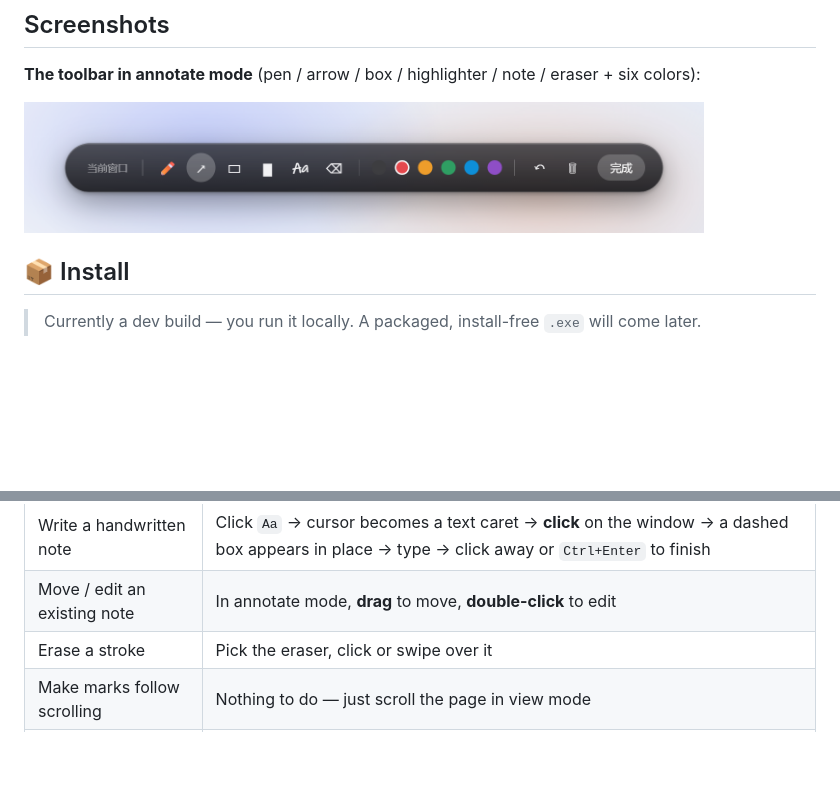
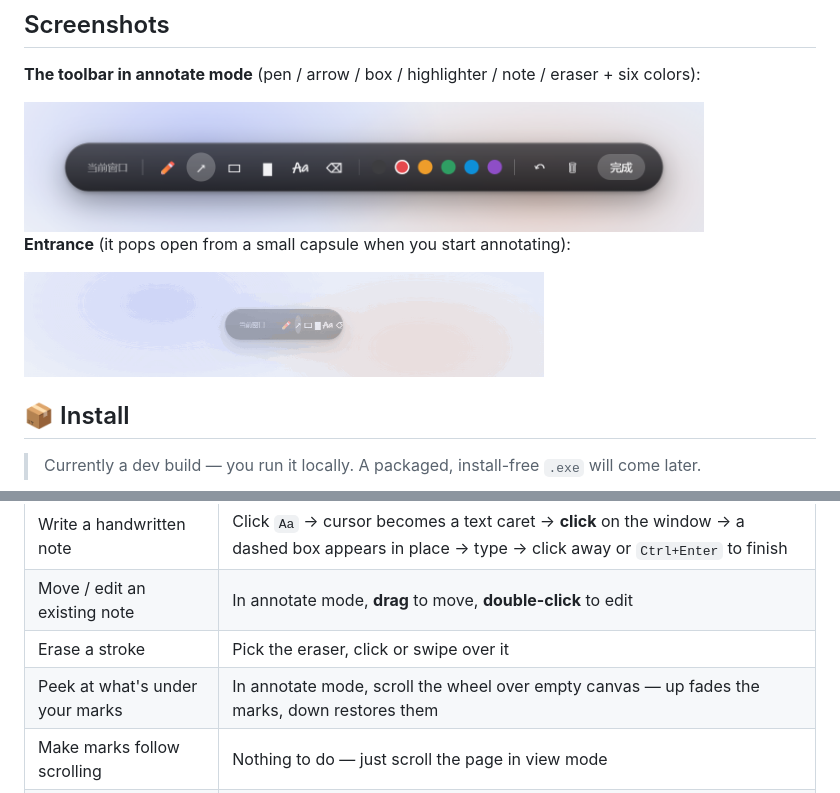
Before and after one commit to yunmin311/window-annotator, a Markdown page: README.en.md, 2 parts joined by grey strips. Rendered like a GitHub page; pictures changed too: docs/toolbar-pop.gif (added); blank space fills up the shorter version.

```diff
--- a/README.en.md
+++ b/README.en.md
@@ -53,6 +53,10 @@ draw on it. All code is an independent implementation.
 
 <img src="docs/toolbar.png" alt="Floating toolbar" width="680">
 
+**Entrance** (it pops open from a small capsule when you start annotating):
+
+<img src="docs/toolbar-pop.gif" alt="Toolbar capsule pop-out animation" width="520">
+
 ## 📦 Install
 
 > Currently a dev build — you run it locally. A packaged, install-free `.exe` will come later.
@@ -79,6 +83,7 @@ system tray, plus a notification telling you which hotkey is active. To launch i
 | Write a handwritten note | Click `Aa` → cursor becomes a text caret → **click** on the window → a dashed box appears in place → type → click away or `Ctrl+Enter` to finish |
 | Move / edit an existing note | In annotate mode, **drag** to move, **double-click** to edit |
 | Erase a stroke | Pick the eraser, click or swipe over it |
+| Peek at what's under your marks | In annotate mode, scroll the wheel over empty canvas — up fades the marks, down restores them |
 | Make marks follow scrolling | Nothing to do — just scroll the page in view mode |
 | Toggle scroll-follow on/off | Tray right-click → "跟随页面滚动" (Follow page scrolling) checkbox |
 | Start on boot | Tray right-click → "开机自动启动" (Start on login) |
```
Also changed, not shown: README.md (+5 -0 lines), 8 other files.
